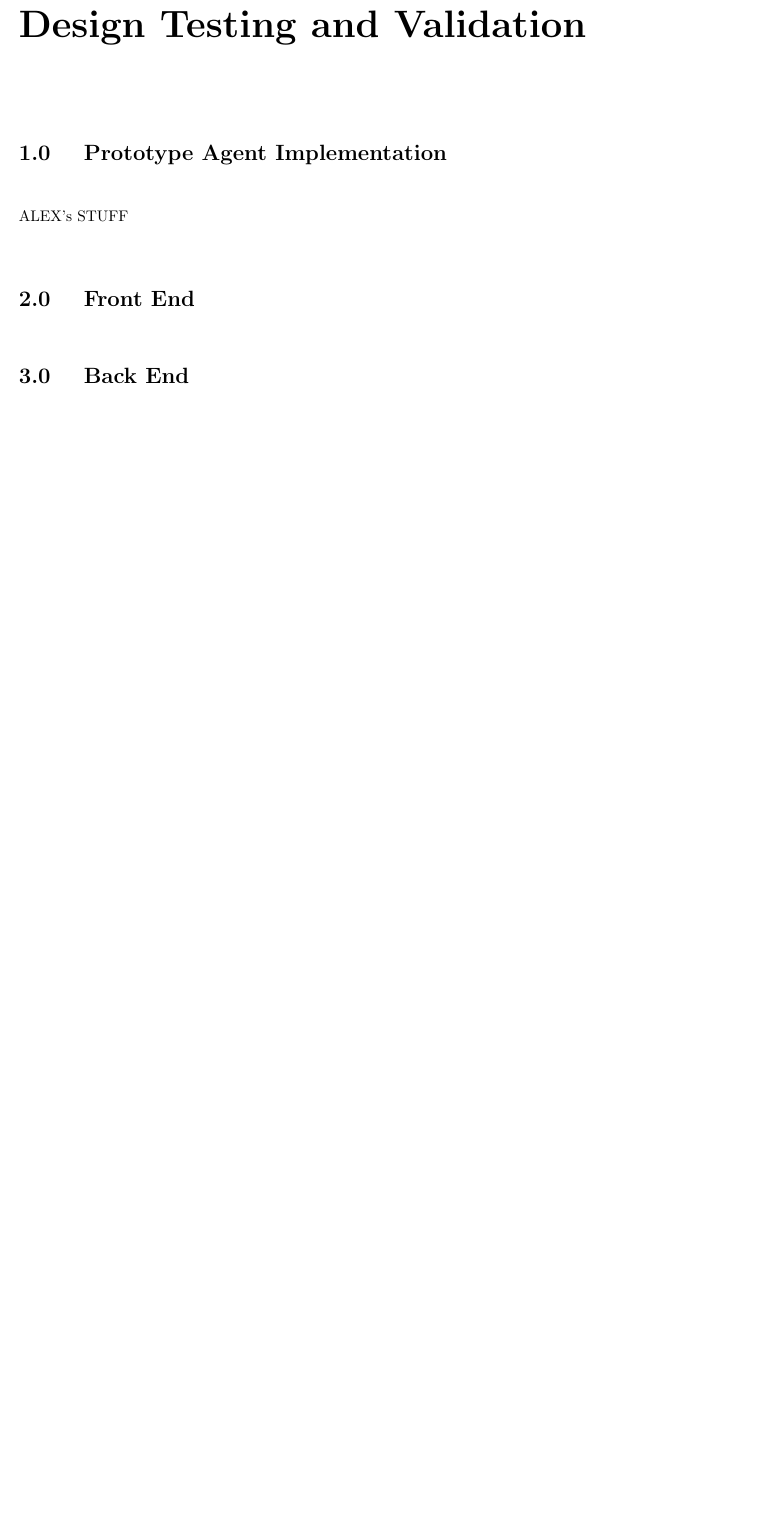
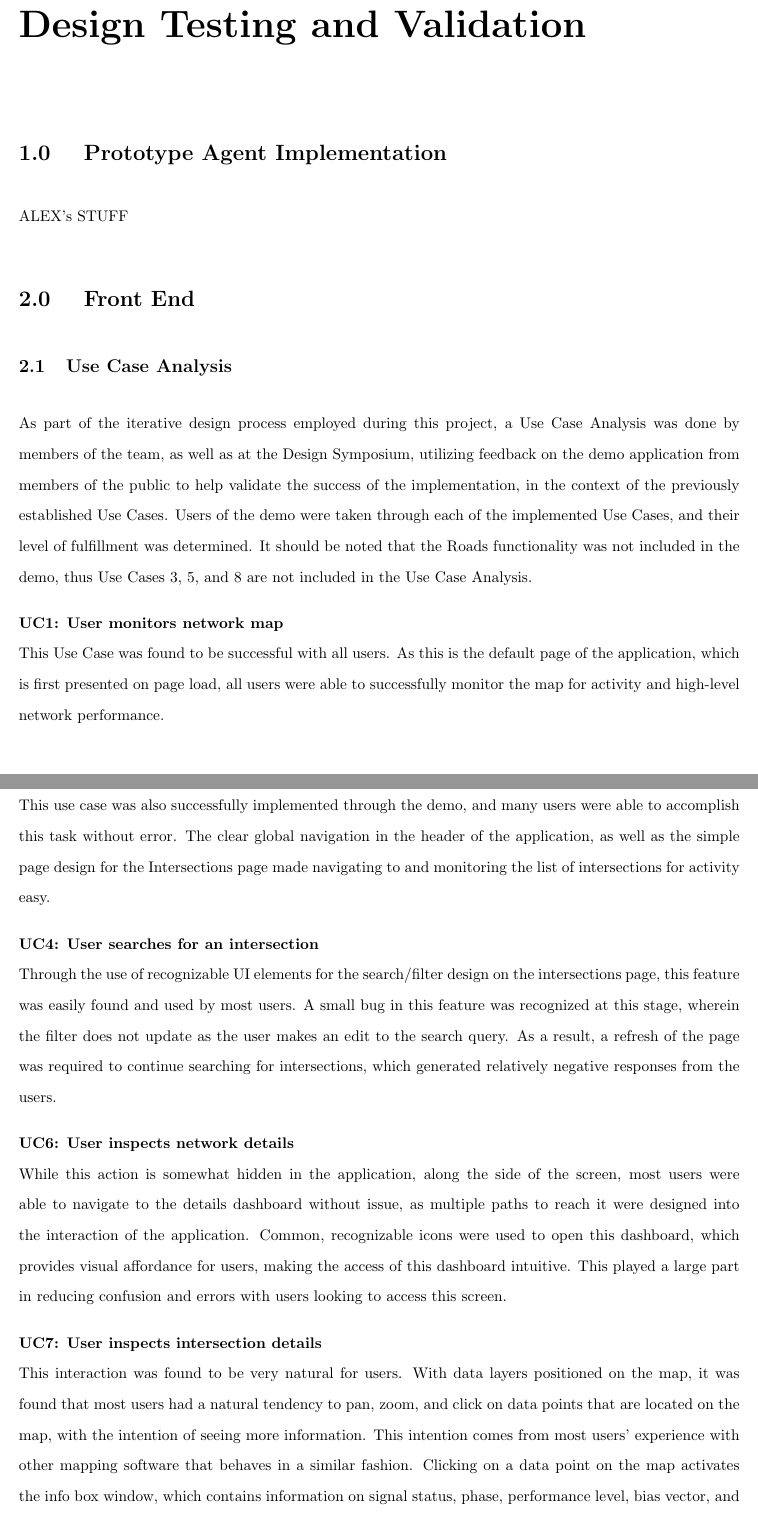
Before and after one commit to athuras/relay, a LaTeX thesis (final_report/final_report.tex): part of page 75 of 96 before the commit and two parts of pages 75 and 76 of 98 after it, the two joined at a grey line, cut so that both start at the same text, the shorter picture padded with empty space. Compiled offline with pdfLaTeX.

Commit message:
adding use case testing section

```diff
--- a/final_report/final_report.tex
+++ b/final_report/final_report.tex
@@ -1550,3 +1550,31 @@ PLACEHOLDER FOR ALEX's STUFF.
 ALEX's STUFF
 
 \section{Front End}
+\subsection{Use Case Analysis}
+As part of the iterative design process employed during this project, a Use Case Analysis was done by members of the team, as well as at the Design Symposium, utilizing feedback on the demo application from members of the public to help validate the success of the implementation, in the context of the previously established Use Cases.
+Users of the demo were taken through each of the implemented Use Cases, and their level of fulfillment was determined.
+It should be noted that the Roads functionality was not included in the demo, thus Use Cases 3, 5, and 8 are not included in the Use Case Analysis.
+
+\noindent \textbf{UC1: User monitors network map} \\
+This Use Case was found to be successful with all users.
+As this is the default page of the application, which is first presented on page load, all users were able to successfully monitor the map for activity and high-level network performance.
+
+\noindent \textbf{UC2: User monitors intersection list} \\
+This use case was also successfully implemented through the demo, and many users were able to accomplish this task without error.
+The clear global navigation in the header of the application, as well as the simple page design for the Intersections page made navigating to and monitoring the list of intersections for activity easy.
+
+\noindent \textbf{UC4: User searches for an intersection} \\
+Through the use of  recognizable UI elements for the search/filter design on the intersections page, this feature was easily found and used by most users.
+A small bug in this feature was recognized at this stage, wherein the filter does not update as the user makes an edit to the search query.
+As a result, a refresh of the page was required to continue searching for intersections, which generated relatively negative responses from the users.
+
+\noindent \textbf{UC6: User inspects network details} \\
+While this action is somewhat hidden in the application, along the side of the screen, most users were able to navigate to the details dashboard without issue, as multiple paths to reach it were designed into the interaction of the application.
+Common, recognizable icons were used to open this dashboard, which provides visual affordance for users, making the access of this dashboard intuitive.
+This played a large part in reducing confusion and errors with users looking to access this screen.
+
+\noindent \textbf{UC7: User inspects intersection details} \\
+This interaction was found to be very natural for users.
+With data layers positioned on the map, it was found that most users had a natural tendency to pan, zoom, and click on data points that are located on the map, with the intention of seeing more information.
+This intention comes from most users' experience with other mapping software that behaves in a similar fashion.
+Clicking on a data point on the map activates the info box window, which contains information on signal status, phase, performance level, bias vector, and flow characteristics.
```
Also changed, not shown: final_report/final_report.tex (4 more changed lines).
